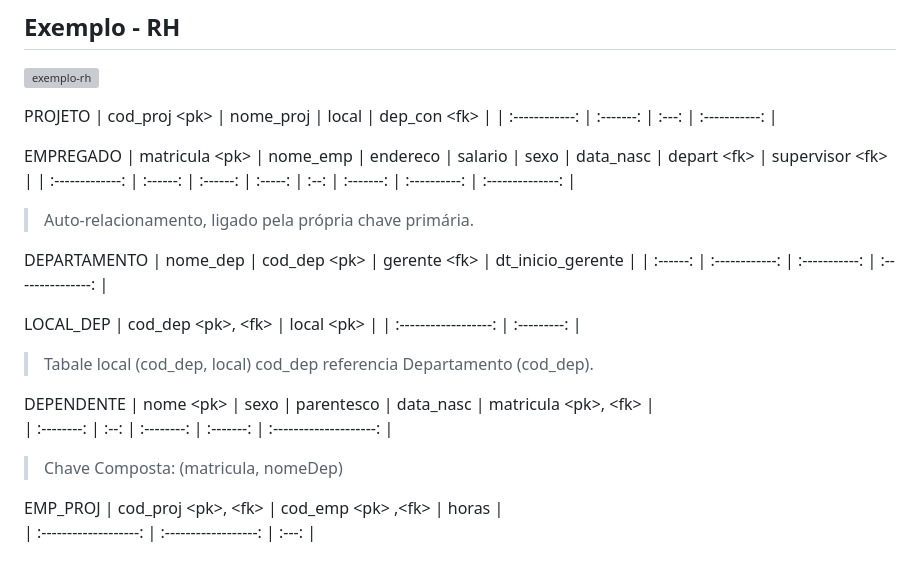
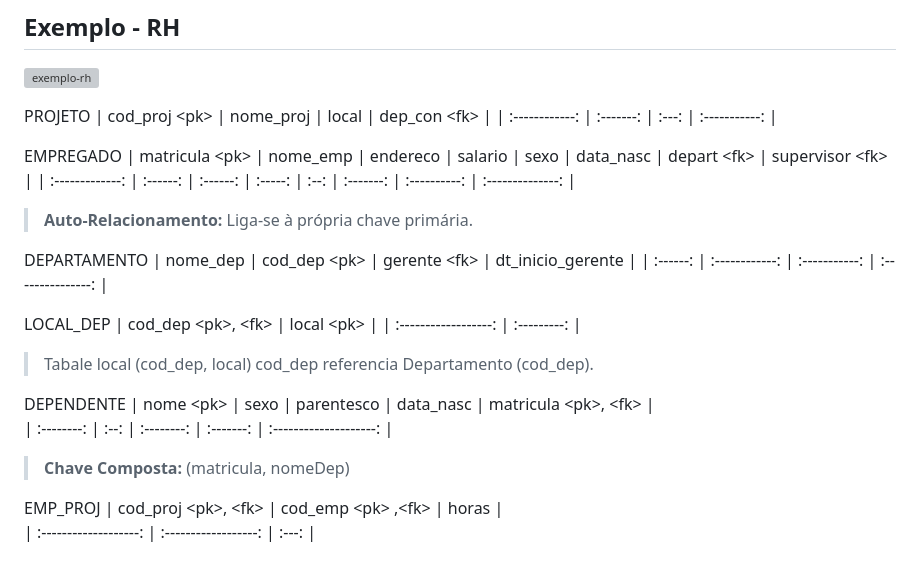
Before and after one commit to lucas-vasconcelos-pirani-carneiro/unb, a Markdown page: banco-de-dados/anotacoes/03-modelo-relacional.md, the part around one of its changes. Rendered like a GitHub page; grey boxes are pictures that could not be loaded.

Commit message:
style: change  wrong formatation

```diff
--- a/banco-de-dados/anotacoes/03-modelo-relacional.md
+++ b/banco-de-dados/anotacoes/03-modelo-relacional.md
@@ -262,7 +261,7 @@ EMPREGADO
 | matricula \<pk> | nome_emp | endereco | salario | sexo | data_nasc | depart \<fk> | supervisor \<fk> |
 | :-------------: | :------: | :------: | :-----: | :--: | :-------: | :----------: | :--------------: |
 
-> Auto-relacionamento, ligado pela própria chave primária.
+> **Auto-Relacionamento:** Liga-se à própria chave primária.
 
 DEPARTAMENTO
 | nome_dep |  cod_dep \<pk> | gerente \<fk> | dt_inicio_gerente |
@@ -278,7 +277,7 @@ DEPENDENTE
 | nome \<pk> | sexo | parentesco | data_nasc | matricula \<pk>, \<fk> |
 | :--------: | :--: | :--------: | :-------: | :--------------------: |
 
-> Chave Composta: (matricula, nomeDep)
+> **Chave Composta:** (matricula, nomeDep)
 
 EMP_PROJ
 | cod_proj \<pk>, \<fk> | cod_emp \<pk> ,\<fk> | horas |
```
Also changed, not shown: other parts of banco-de-dados/anotacoes/03-modelo-relacional.md (+0 -1 lines).
